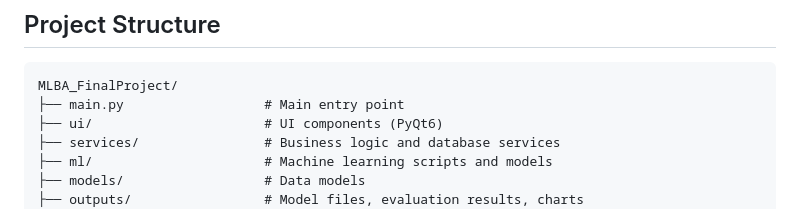
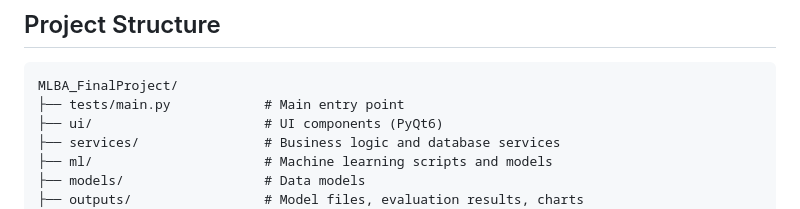
Before and after one commit to duckbumbum301/MLBA_FinalProject, a Markdown page: README.md, the part around the change. Rendered like a GitHub page.

Commit message:
Update README to reflect main.py location change

````diff
--- a/README.md
+++ b/README.md
@@ -46,7 +46,7 @@ The Credit Risk Scoring System is a full-stack application designed to automate
 
 ```
 MLBA_FinalProject/
-├── main.py                  # Main entry point
+├── tests/main.py            # Main entry point
 ├── ui/                      # UI components (PyQt6)
 ├── services/                # Business logic and database services
 ├── ml/                      # Machine learning scripts and models
````
